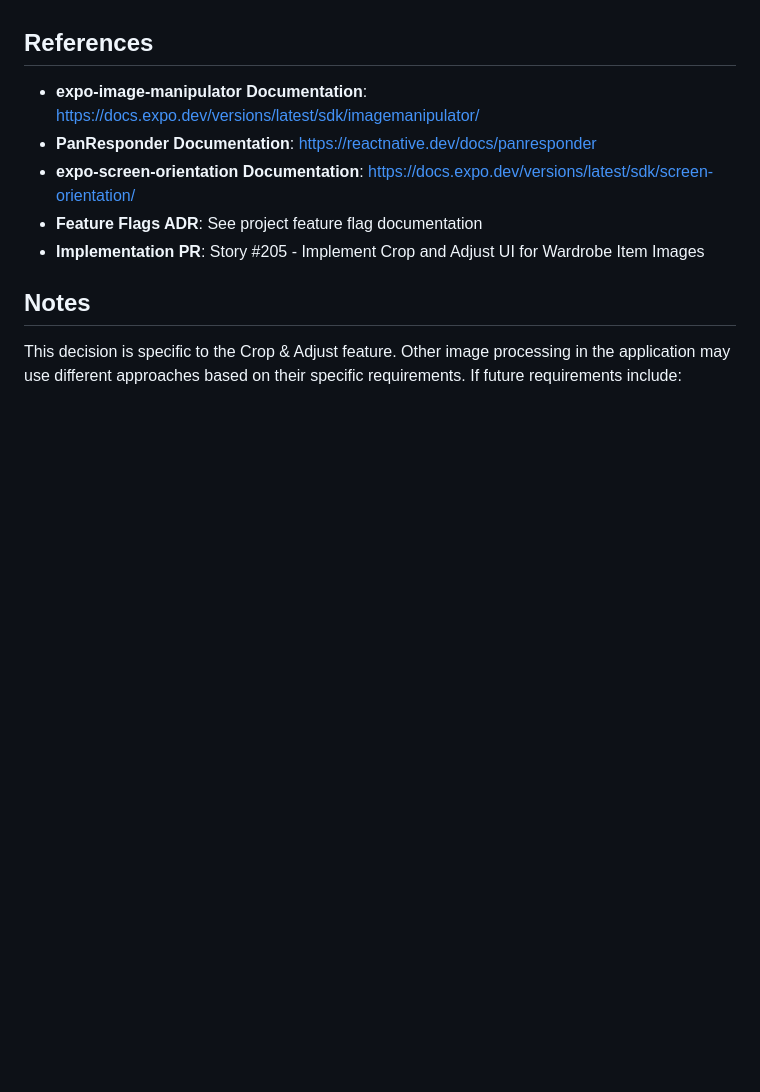
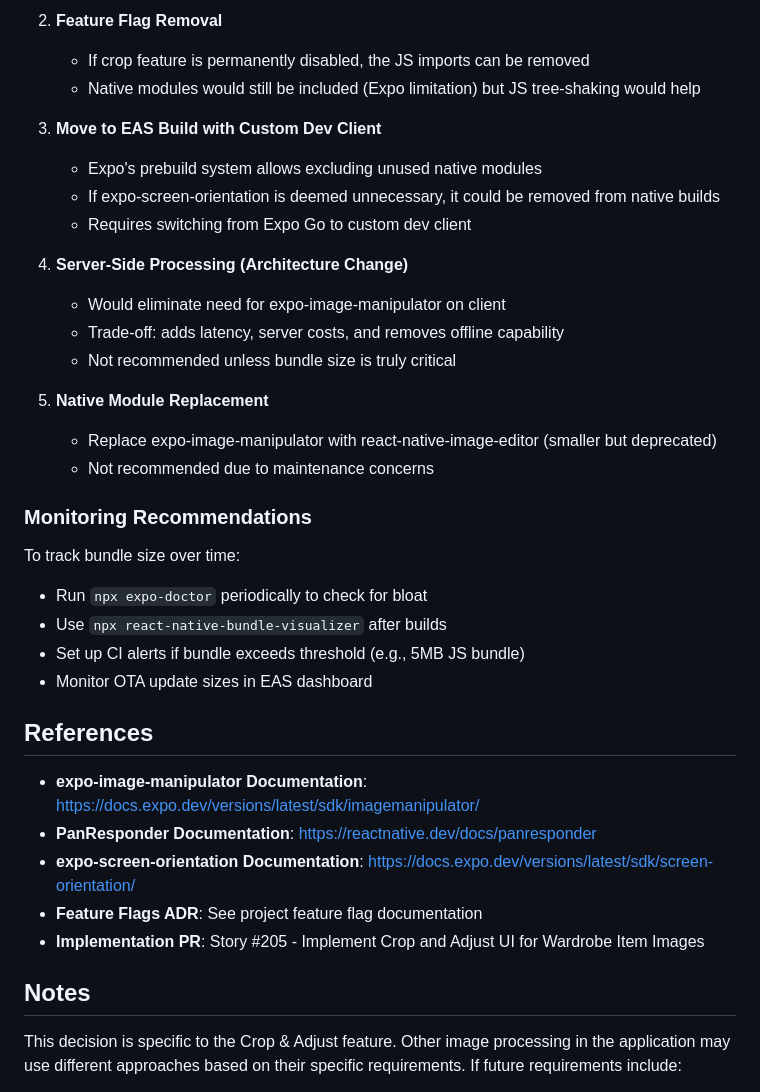
Before and after one commit to guytp/maidrobe, a Markdown page: docs/adr/0002-crop-adjust-architecture.md, the part around one of its changes. Drawn GitHub-style; blank space fills up the shorter version.

```diff
--- a/docs/adr/0002-crop-adjust-architecture.md
+++ b/docs/adr/0002-crop-adjust-architecture.md
@@ -244,3 +307,30 @@ Key implementation features:
+2. **Feature Flag Removal**
+   - If crop feature is permanently disabled, the JS imports can be removed
+   - Native modules would still be included (Expo limitation) but JS tree-shaking would help
+
+3. **Move to EAS Build with Custom Dev Client**
+   - Expo's prebuild system allows excluding unused native modules
+   - If expo-screen-orientation is deemed unnecessary, it could be removed from native builds
+   - Requires switching from Expo Go to custom dev client
+
+4. **Server-Side Processing (Architecture Change)**
+   - Would eliminate need for expo-image-manipulator on client
+   - Trade-off: adds latency, server costs, and removes offline capability
+   - Not recommended unless bundle size is truly critical
+
+5. **Native Module Replacement**
+   - Replace expo-image-manipulator with react-native-image-editor (smaller but deprecated)
+   - Not recommended due to maintenance concerns
+
+### Monitoring Recommendations
+
+To track bundle size over time:
+
+- Run `npx expo-doctor` periodically to check for bloat
+- Use `npx react-native-bundle-visualizer` after builds
+- Set up CI alerts if bundle exceeds threshold (e.g., 5MB JS bundle)
+- Monitor OTA update sizes in EAS dashboard
+
 ## References
 
 - **expo-image-manipulator Documentation**: https://docs.expo.dev/versions/latest/sdk/imagemanipulator/
```
Also changed, not shown: other parts of docs/adr/0002-crop-adjust-architecture.md (+63 -0 lines).
